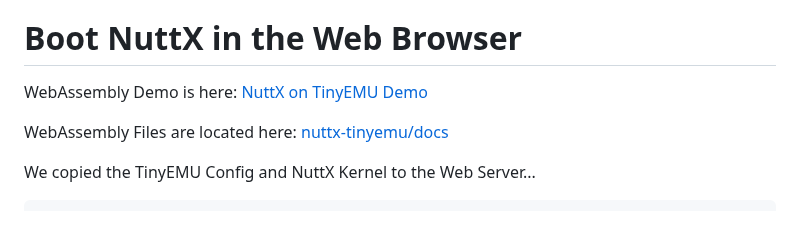
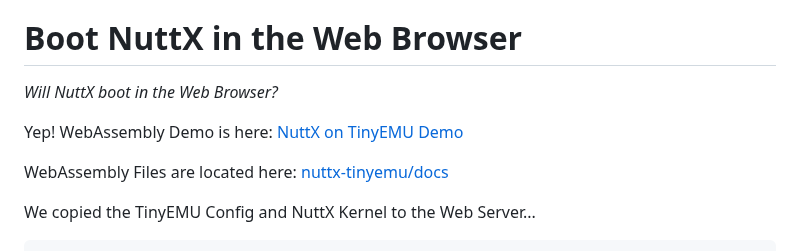
Before and after one commit to lupyuen/nuttx-tinyemu, a Markdown page: README.md, the part around the change. Drawn GitHub-style; blank space fills up the shorter version.

```diff
--- a/README.md
+++ b/README.md
@@ -326,7 +326,9 @@ Let's boot NuttX in the Web Browser...
 
 # Boot NuttX in the Web Browser
 
-WebAssembly Demo is here: [NuttX on TinyEMU Demo](https://lupyuen.github.io/nuttx-tinyemu/)
+_Will NuttX boot in the Web Browser?_
+
+Yep! WebAssembly Demo is here: [NuttX on TinyEMU Demo](https://lupyuen.github.io/nuttx-tinyemu/)
 
 WebAssembly Files are located here: [nuttx-tinyemu/docs](https://github.com/lupyuen/nuttx-tinyemu/tree/main/docs)
 
```
